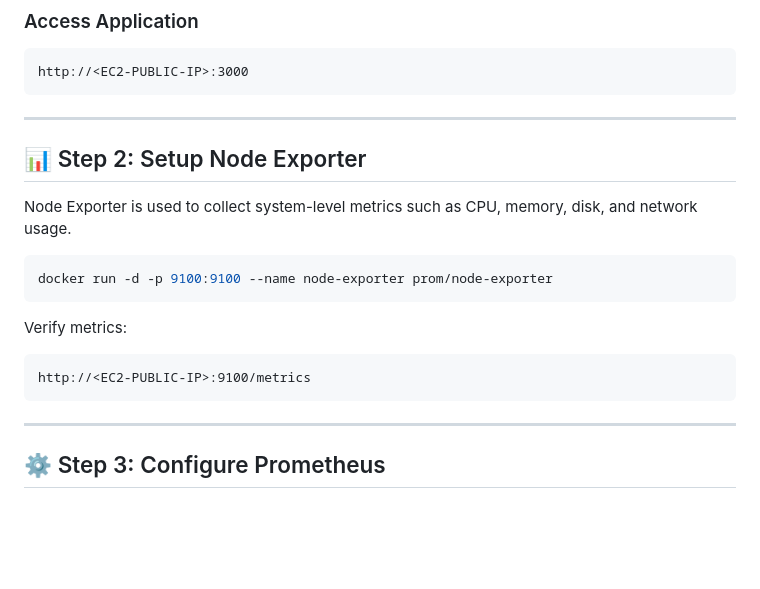
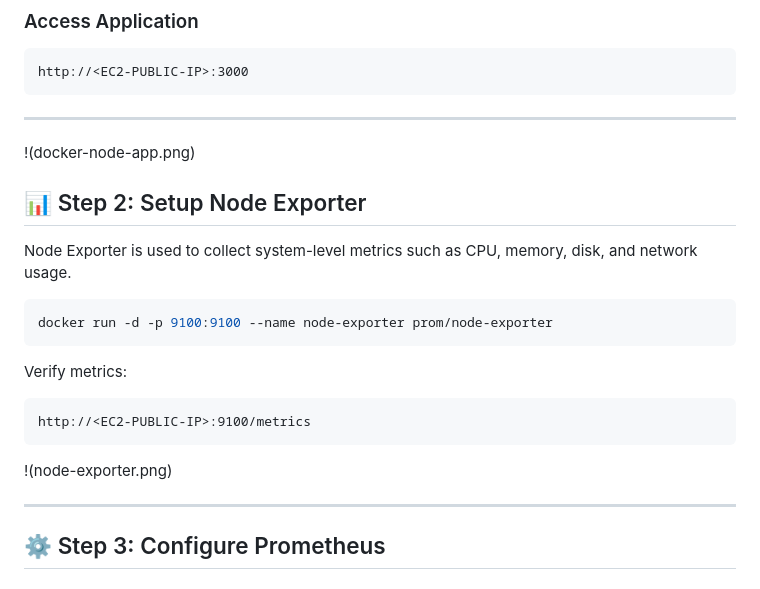
Before and after one commit to Archana-DevOps05/Prometheus-Grafana-Project, a Markdown page: README.md, the part around the change. Rendered like a GitHub page; blank space fills up the shorter version.

````diff
--- a/README.md
+++ b/README.md
@@ -85,6 +85,8 @@ http://<EC2-PUBLIC-IP>:3000
 
 ---
 
+!(docker-node-app.png)
+
 ## 📊 Step 2: Setup Node Exporter
 
 Node Exporter is used to collect system-level metrics such as CPU, memory, disk, and network usage.
@@ -98,6 +100,8 @@ Verify metrics:
 ```
 http://<EC2-PUBLIC-IP>:9100/metrics
 ```
+
+!(node-exporter.png)
 
 ---
 
````
